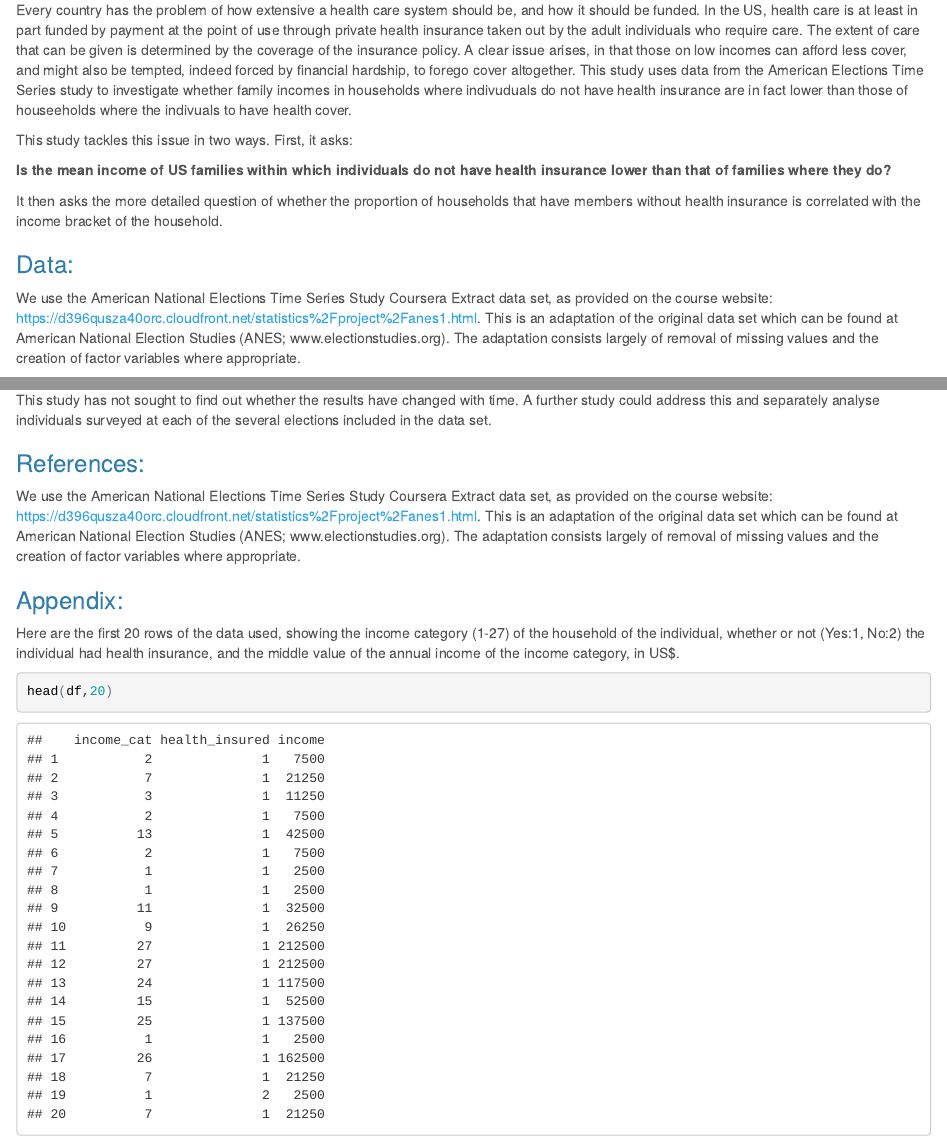
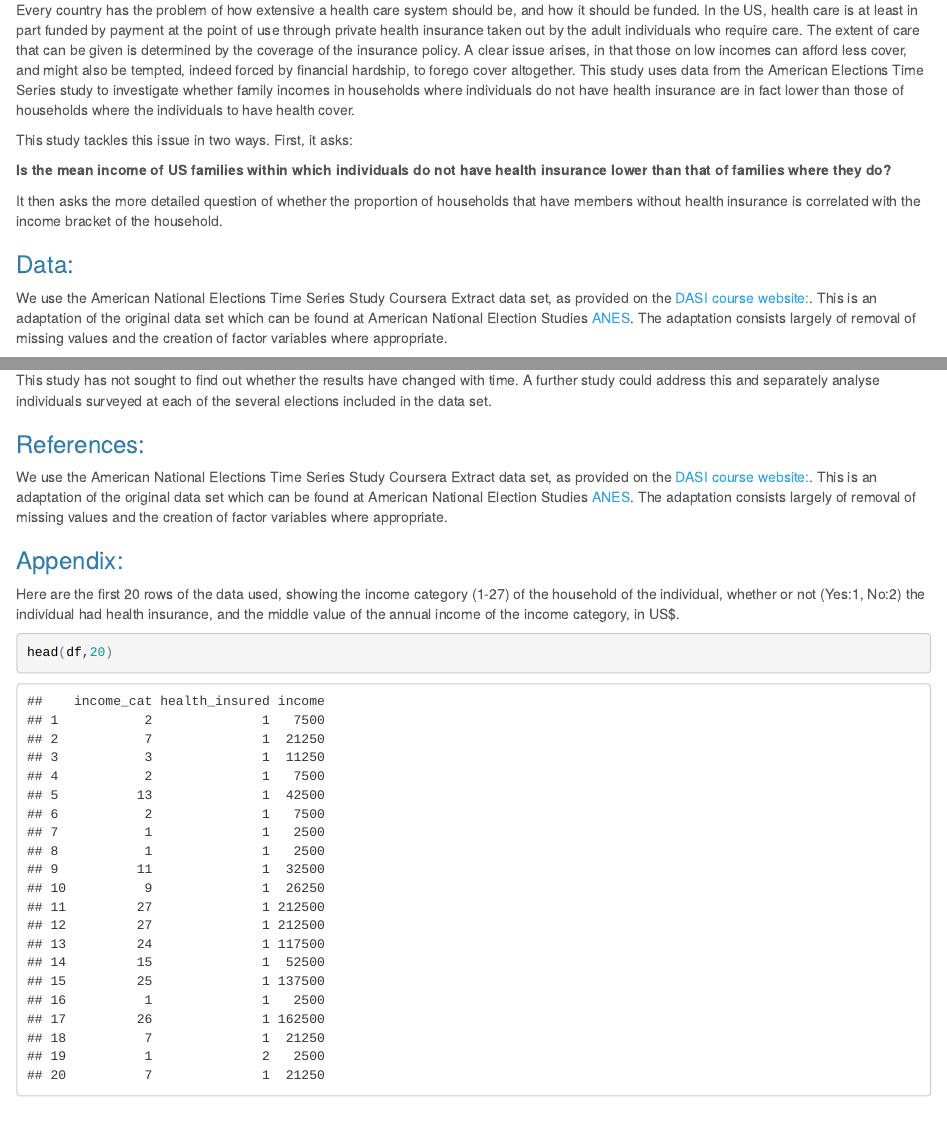
Before and after one commit to adcosborne/DASI, an R Markdown document (Project/dasi_project.Rmd): the page in a window 1100 px wide, from 220 px down, and a second part further down, joined at a grey line. The pictures show the output file Project/dasi_project.html that the author committed with the source, opened offline.

Commit message:
Project done

```diff
--- a/Project/dasi_project.Rmd
+++ b/Project/dasi_project.Rmd
@@ -24,7 +24,7 @@ load(url("http://bit.ly/dasi_anes_data"))
 
 ### Introduction:
 
-Every country has the problem of how extensive a health care system should be, and how it should be funded. In the US, health care is at least in part funded by payment at the point of use through private health insurance taken out by the  adult individuals who require care. The extent of care that can be given is determined by the coverage of the insurance policy. A clear issue arises, in that those on low incomes can afford less cover, and might also be tempted, indeed forced by financial hardship, to forego cover altogether. This study uses data from the American Elections Time Series study to investigate whether family incomes in households where indivuduals do not have health insurance are in fact lower than those of houseeholds where the indivuals to have health cover.
+Every country has the problem of how extensive a health care system should be, and how it should be funded. In the US, health care is at least in part funded by payment at the point of use through private health insurance taken out by the  adult individuals who require care. The extent of care that can be given is determined by the coverage of the insurance policy. A clear issue arises, in that those on low incomes can afford less cover, and might also be tempted, indeed forced by financial hardship, to forego cover altogether. This study uses data from the American Elections Time Series study to investigate whether family incomes in households where individuals do not have health insurance are in fact lower than those of households where the individuals to have health cover.
 
 This study tackles this issue in two ways. First, it asks:
 
@@ -34,10 +34,9 @@ It then asks the more detailed question of whether the proportion of households
 
 ### Data:
 
-We use the American National Elections Time Series Study Coursera Extract  data set, as provided on the course website:
- https://d396qusza40orc.cloudfront.net/statistics%2Fproject%2Fanes1.html.
+We use the American National Elections Time Series Study Coursera Extract  data set, as provided on the [DASI course website:](https://d396qusza40orc.cloudfront.net/statistics%2Fproject%2Fanes1.html).
 This is an adaptation of the original data set which can be found at
-American National Election Studies (ANES; www.electionstudies.org).
+American National Election Studies [ANES](www.electionstudies.org).
 The adaptation consists largely of removal of missing values and the creation of factor variables where appropriate.
 
 Data were collected via the internet and via in-person (face-to-face interviews). Households for the latter were selected using an address-based, stratified, multi-stage cluster sample in 125 census tracts. Households for the former were selected using a combination of random selection of household by landline telephone number, and addressed based sampling, the latter method being introduced to account for the rising proportion of households, particularly among the young, that do not have a landline phone.
@@ -172,10 +172,9 @@ This study has not sought to find out whether the results have changed with time
 
 ### References:
 
-We use the American National Elections Time Series Study Coursera Extract  data set, as provided on the course website:
- https://d396qusza40orc.cloudfront.net/statistics%2Fproject%2Fanes1.html.
+We use the American National Elections Time Series Study Coursera Extract  data set, as provided on the [DASI course website:](https://d396qusza40orc.cloudfront.net/statistics%2Fproject%2Fanes1.html).
 This is an adaptation of the original data set which can be found at
-American National Election Studies (ANES; www.electionstudies.org).
+American National Election Studies [ANES](www.electionstudies.org).
 The adaptation consists largely of removal of missing values and the creation of factor variables where appropriate.
 
 
```
Also changed, not shown: Project/dasi_project.html, Project/dasi_project.Rmd (9 more changed lines).
